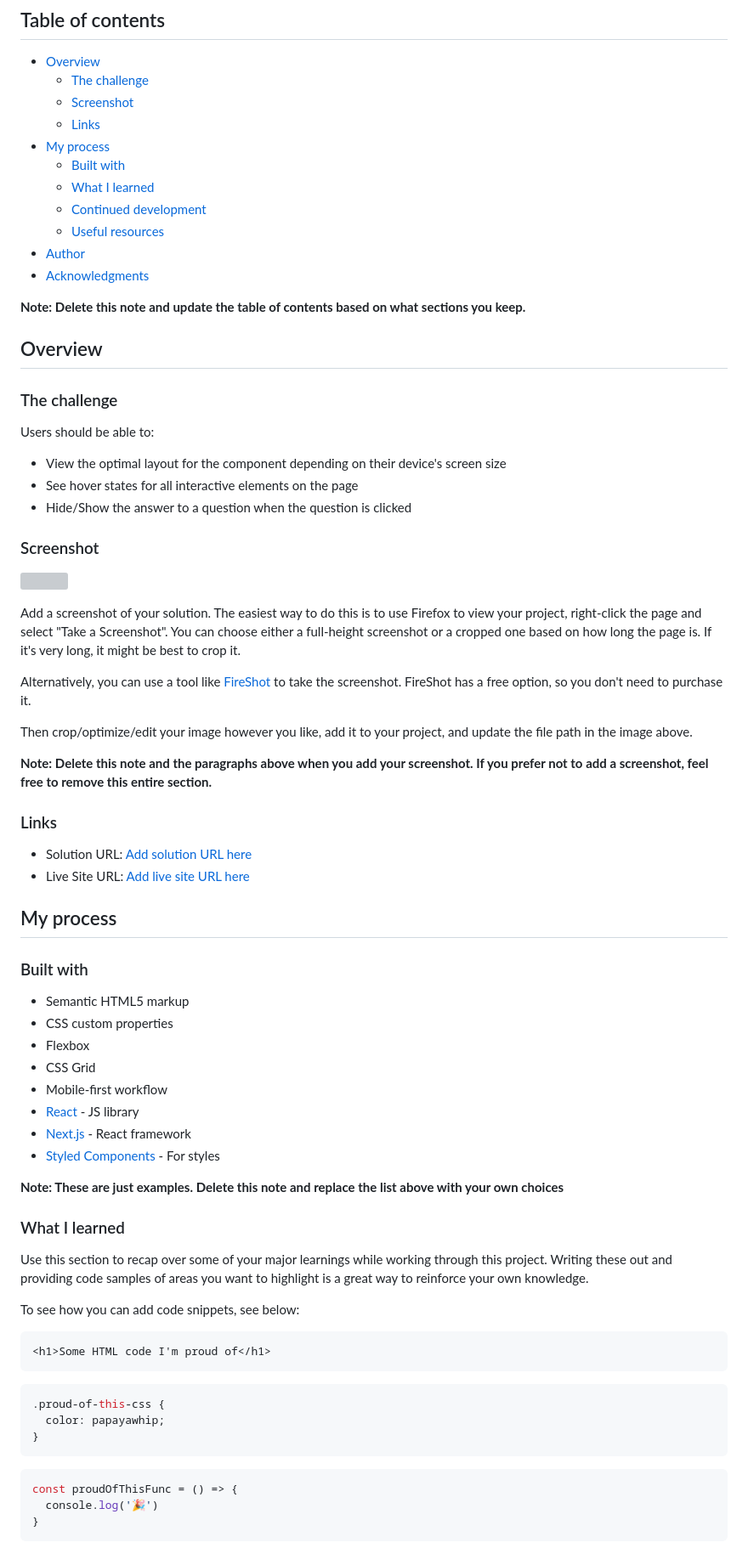
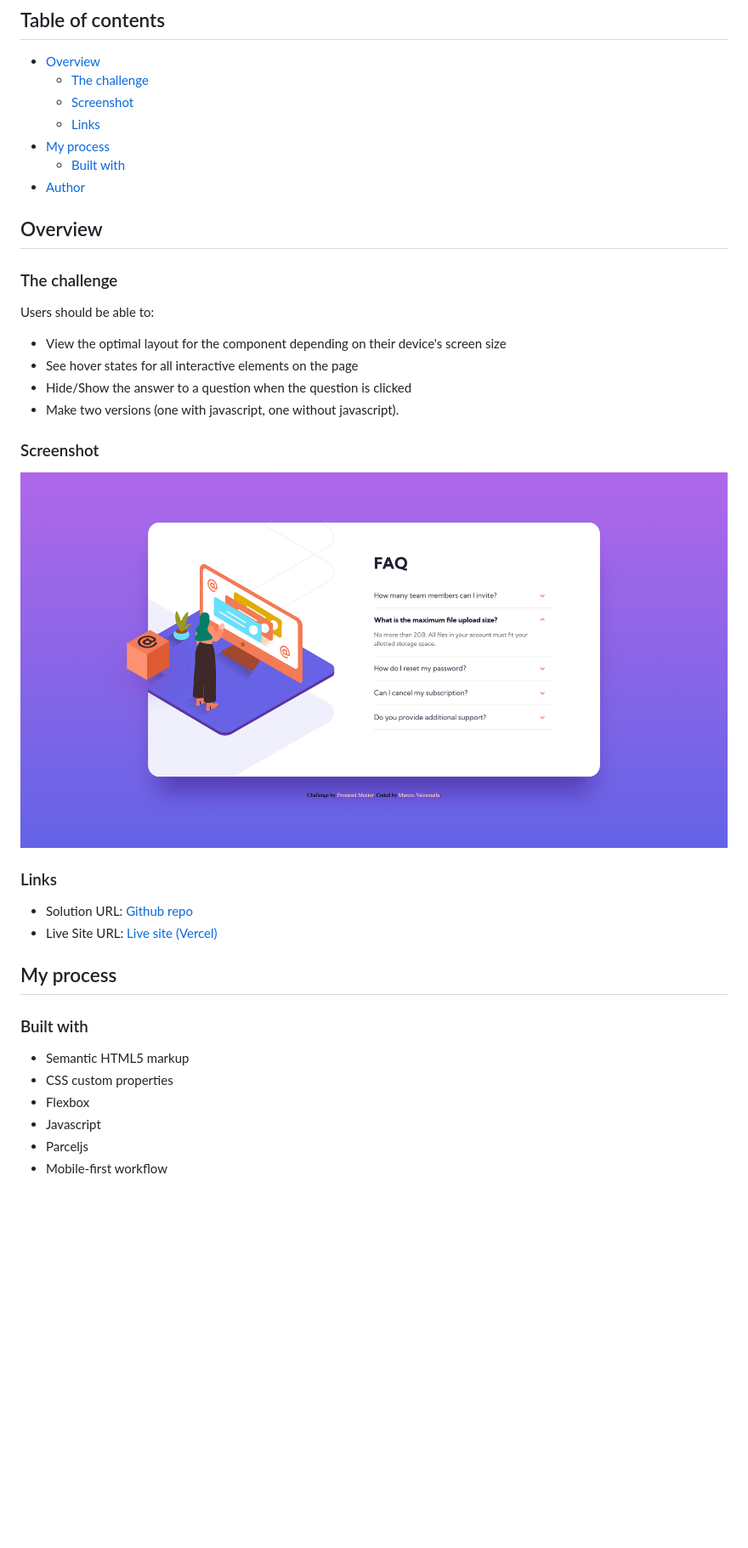
Before and after one commit to Dantalian5/faq-accordion-card-main, a Markdown page: README.md, the part around the change printed below. Shown: that part at 85% size. Drawn GitHub-style; pictures changed too: screenshot.jpg (added); blank space fills up the shorter version; grey boxes are pictures that could not be loaded.

Commit message:
add & fix readme

````diff
--- a/README.md
+++ b/README.md
@@ -10,13 +10,7 @@ This is a solution to the [FAQ accordion card challenge on Frontend Mentor](http
   - [Links](#links)
 - [My process](#my-process)
   - [Built with](#built-with)
-  - [What I learned](#what-i-learned)
-  - [Continued development](#continued-development)
-  - [Useful resources](#useful-resources)
 - [Author](#author)
-- [Acknowledgments](#acknowledgments)
-
-**Note: Delete this note and update the table of contents based on what sections you keep.**
 
 ## Overview
 
@@ -27,23 +21,16 @@ Users should be able to:
 - View the optimal layout for the component depending on their device's screen size
 - See hover states for all interactive elements on the page
 - Hide/Show the answer to a question when the question is clicked
+- Make two versions (one with javascript, one without javascript).
 
 ### Screenshot
 
 ![](./screenshot.jpg)
 
-Add a screenshot of your solution. The easiest way to do this is to use Firefox to view your project, right-click the page and select "Take a Screenshot". You can choose either a full-height screenshot or a cropped one based on how long the page is. If it's very long, it might be best to crop it.
-
-Alternatively, you can use a tool like [FireShot](https://getfireshot.com/) to take the screenshot. FireShot has a free option, so you don't need to purchase it.
-
-Then crop/optimize/edit your image however you like, add it to your project, and update the file path in the image above.
-
-**Note: Delete this note and the paragraphs above when you add your screenshot. If you prefer not to add a screenshot, feel free to remove this entire section.**
-
 ### Links
 
-- Solution URL: [Add solution URL here](https://your-solution-url.com)
-- Live Site URL: [Add live site URL here](https://your-live-site-url.com)
+- Solution URL: [Github repo](https://github.com/Dantalian5/faq-accordion-card-main.git)
+- Live Site URL: [Live site (Vercel)](https://your-live-site-url.com)
 
 ## My process
 
@@ -52,31 +39,6 @@ Then crop/optimize/edit your image however you like, add it to your project, and
 - Semantic HTML5 markup
 - CSS custom properties
 - Flexbox
-- CSS Grid
+- Javascript
+- Parceljs
 - Mobile-first workflow
-- [React](https://reactjs.org/) - JS library
-- [Next.js](https://nextjs.org/) - React framework
-- [Styled Components](https://styled-components.com/) - For styles
-
-**Note: These are just examples. Delete this note and replace the list above with your own choices**
-
-### What I learned
-
-Use this section to recap over some of your major learnings while working through this project. Writing these out and providing code samples of areas you want to highlight is a great way to reinforce your own knowledge.
-
-To see how you can add code snippets, see below:
-
-```html
-<h1>Some HTML code I'm proud of</h1>
-```
-```css
-.proud-of-this-css {
-  color: papayawhip;
-}
-```
-```js
-const proudOfThisFunc = () => {
-  console.log('🎉')
-}
-```
-
````
Also changed, not shown: other parts of README.md (+2 -27 lines).
